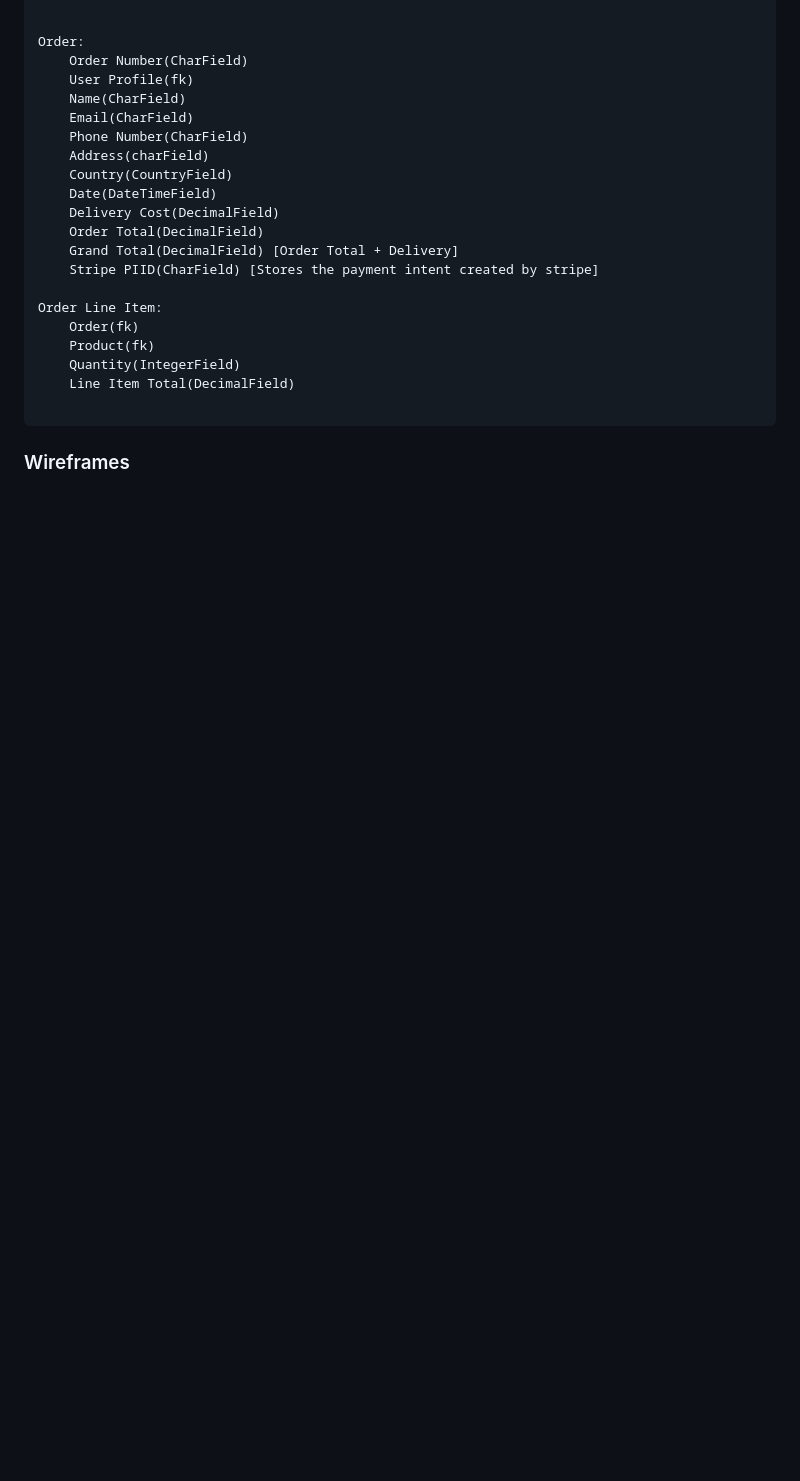
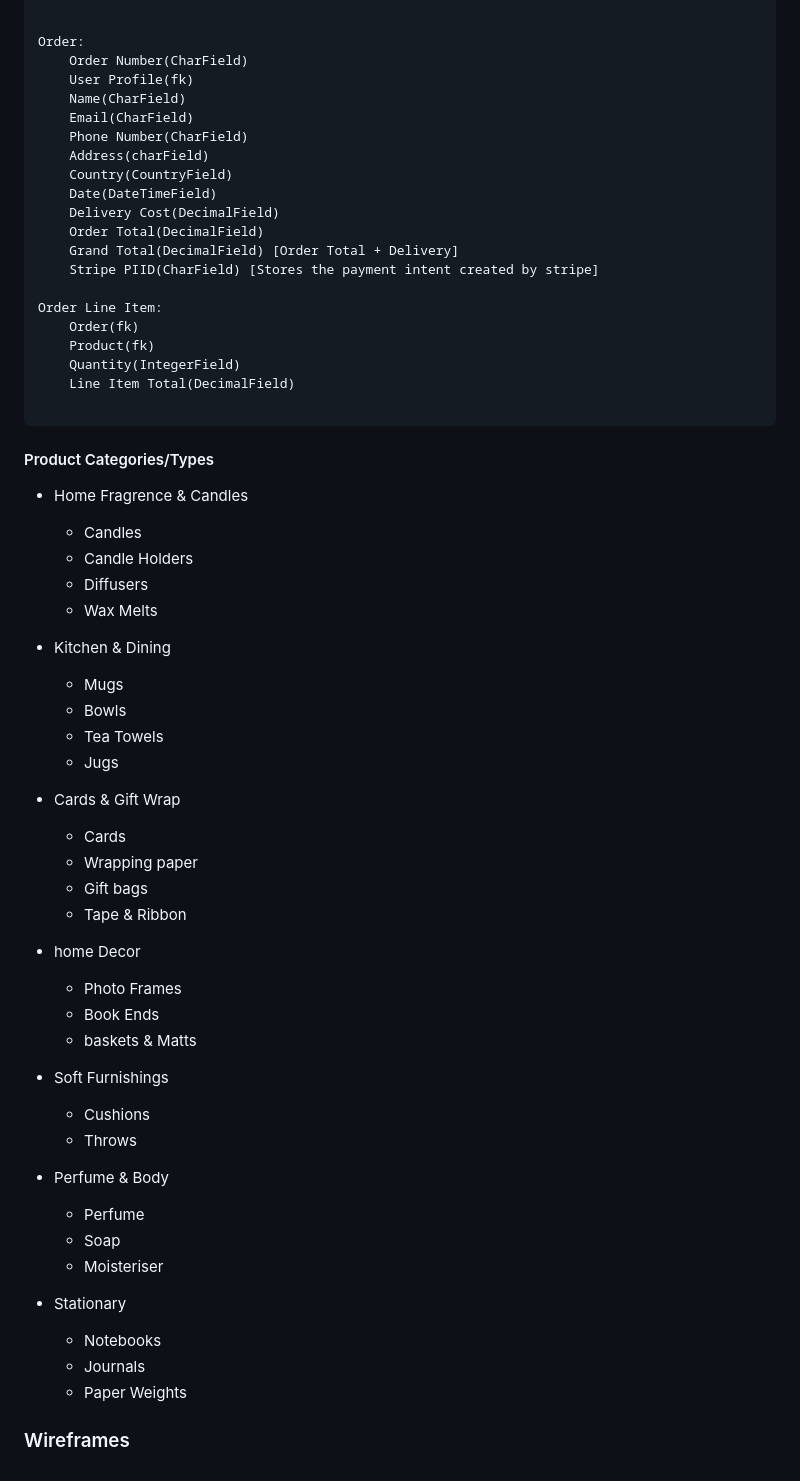
Before and after one commit to Gruheem/milestone-project-four, a Markdown page: README.md, the part around the change. Rendered like a GitHub page; blank space fills up the shorter version.

Commit message:
Add Possible Product Categories and Types to README.md

````diff
--- a/README.md
+++ b/README.md
@@ -188,4 +188,44 @@ Order Line Item:
 
 ```
 
+#### Product Categories/Types
+- Home Fragrence & Candles
+  - Candles
+  - Candle Holders
+  - Diffusers
+  - Wax Melts
+
+- Kitchen & Dining
+  - Mugs
+  - Bowls
+  - Tea Towels
+  - Jugs
+
+- Cards & Gift Wrap
+  - Cards
+  - Wrapping paper
+  - Gift bags
+  - Tape & Ribbon
+
+- home Decor
+  - Photo Frames
+  - Book Ends
+  - baskets & Matts
+
+- Soft Furnishings
+  - Cushions
+  - Throws
+
+- Perfume & Body
+  - Perfume
+  - Soap
+  - Moisteriser
+
+
+- Stationary
+  - Notebooks
+  - Journals
+  - Paper Weights
+
+
 ### Wireframes
````
